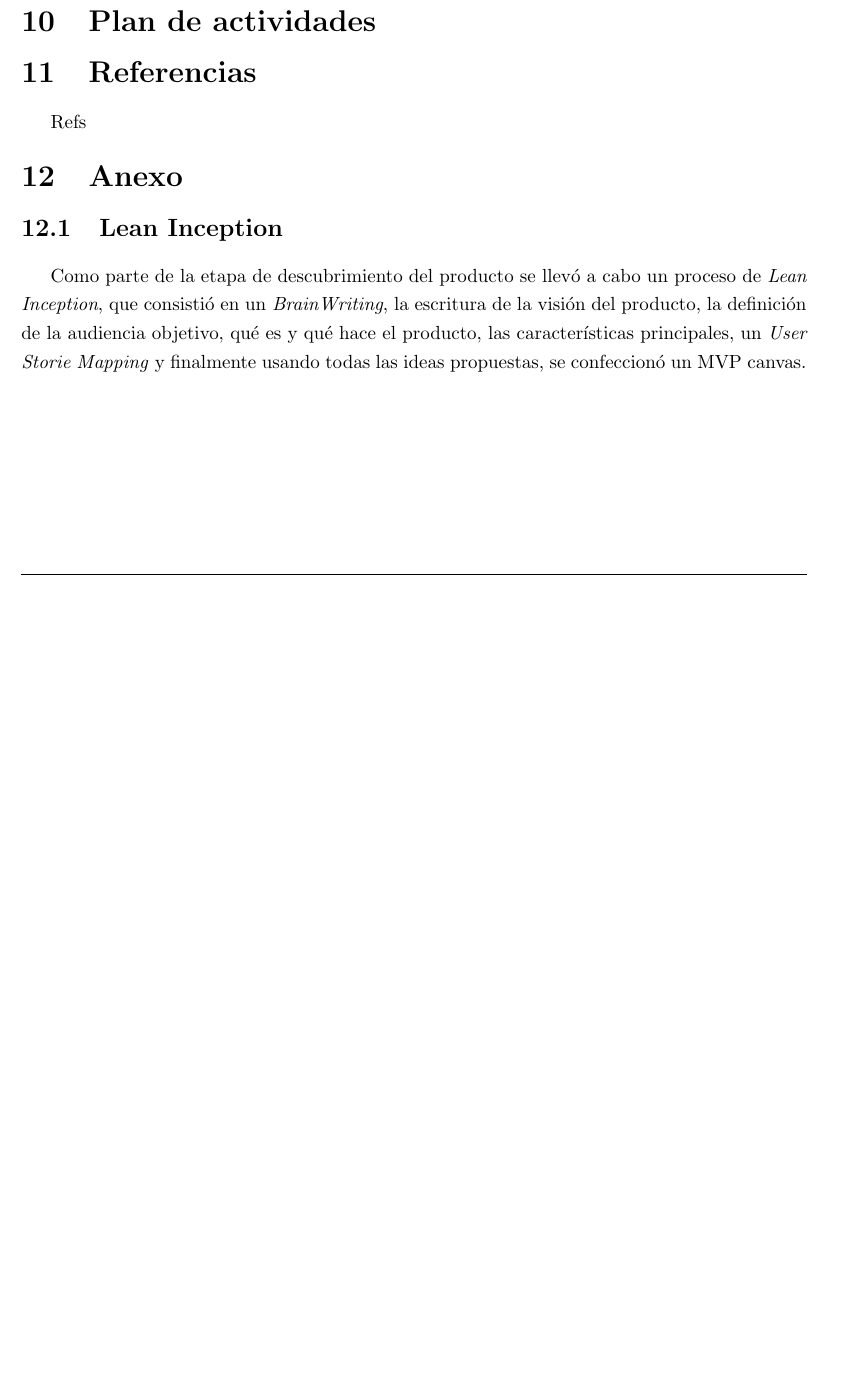
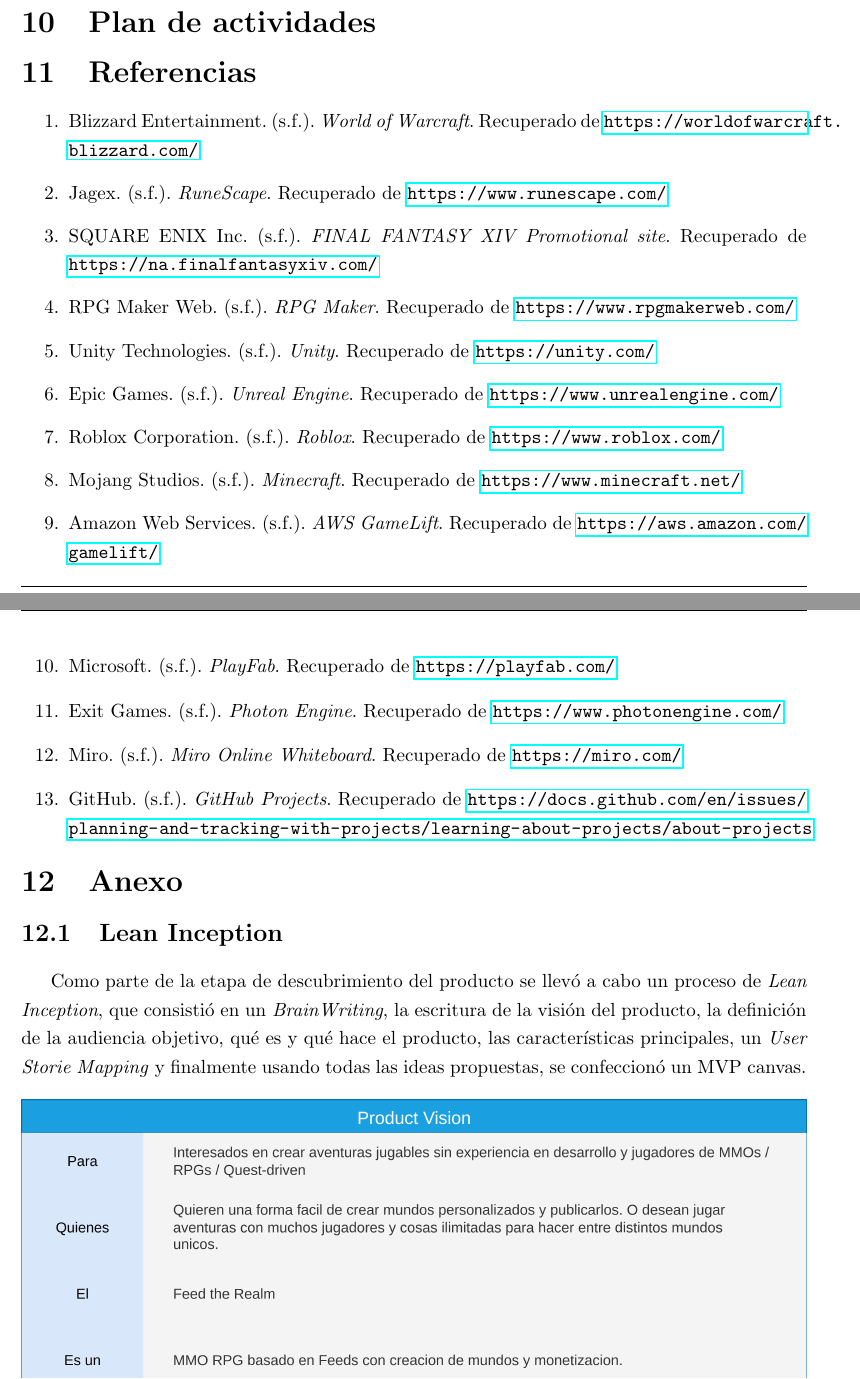
Before and after one commit to FeedTheRealm-org/Documents, a LaTeX document (proposal/main.tex, which reads proposal/refs.tex): part of page 9 of 16 before the commit and two parts of pages 9 and 10 of 16 after it, the two joined at a grey line, cut so that both start at the same text, the shorter picture padded with empty space. Compiled offline with pdfLaTeX.

Commit message:
feat: add refs

```diff
--- a/proposal/refs.tex
+++ b/proposal/refs.tex
@@ -1 +1,15 @@
-Refs
+\begin{enumerate}
+  \item Blizzard Entertainment. (s.f.). \textit{World of Warcraft}. Recuperado de \url{https://worldofwarcraft.blizzard.com/}
+  \item Jagex. (s.f.). \textit{RuneScape}. Recuperado de \url{https://www.runescape.com/}
+  \item SQUARE ENIX Inc. (s.f.). \textit{FINAL FANTASY XIV Promotional site}. Recuperado de \url{https://na.finalfantasyxiv.com/}
+  \item RPG Maker Web. (s.f.). \textit{RPG Maker}. Recuperado de \url{https://www.rpgmakerweb.com/}
+  \item Unity Technologies. (s.f.). \textit{Unity}. Recuperado de \url{https://unity.com/}
+  \item Epic Games. (s.f.). \textit{Unreal Engine}. Recuperado de \url{https://www.unrealengine.com/}
+  \item Roblox Corporation. (s.f.). \textit{Roblox}. Recuperado de \url{https://www.roblox.com/}
+  \item Mojang Studios. (s.f.). \textit{Minecraft}. Recuperado de \url{https://www.minecraft.net/}
+  \item Amazon Web Services. (s.f.). \textit{AWS GameLift}. Recuperado de \url{https://aws.amazon.com/gamelift/}
+  \item Microsoft. (s.f.). \textit{PlayFab}. Recuperado de \url{https://playfab.com/}
+  \item Exit Games. (s.f.). \textit{Photon Engine}. Recuperado de \url{https://www.photonengine.com/}
+  \item Miro. (s.f.). \textit{Miro Online Whiteboard}. Recuperado de \url{https://miro.com/}
+  \item GitHub. (s.f.). \textit{GitHub Projects}. Recuperado de \url{https://docs.github.com/en/issues/planning-and-tracking-with-projects/learning-about-projects/about-projects}
+\end{enumerate}
```
